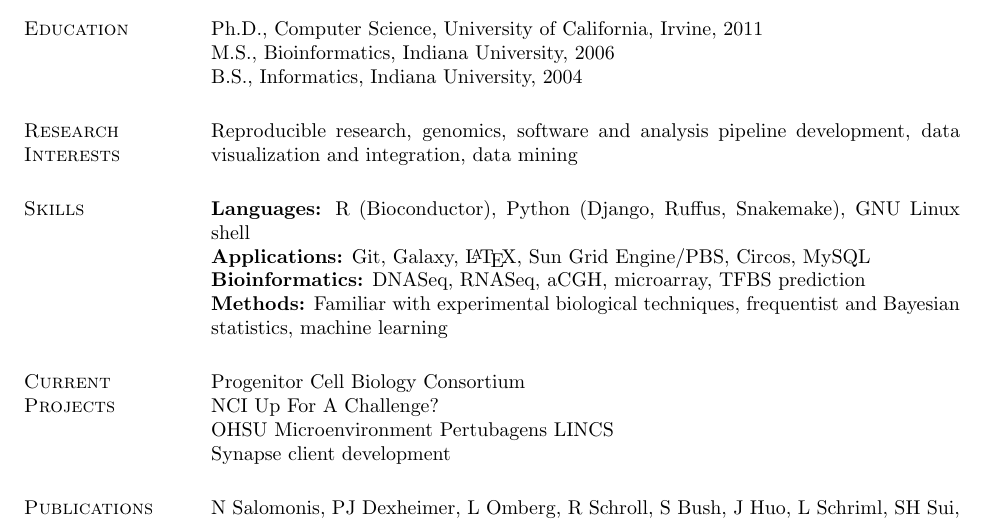
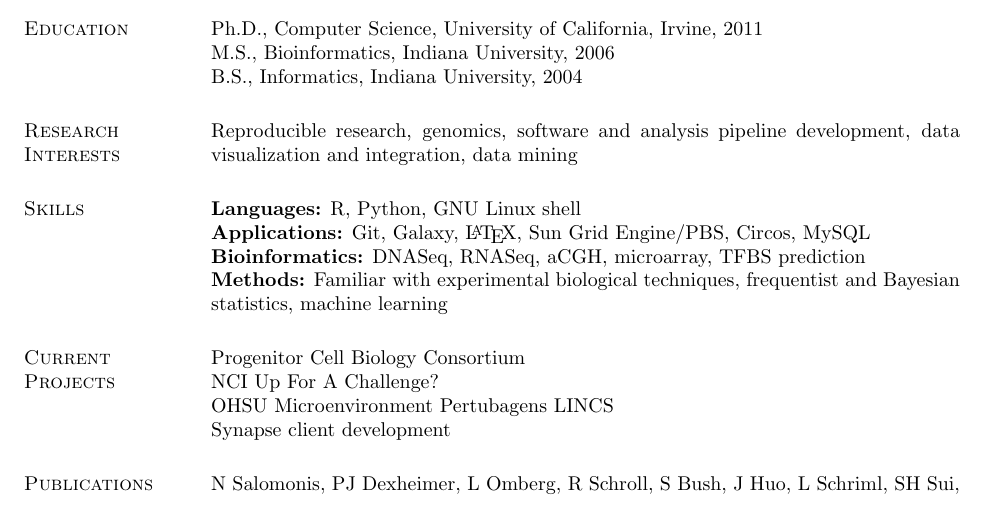
Before and after one commit to kdaily/personal, a LaTeX CV (CV/CV.tex): part of page 1 of 2, cut so that both start at the same text. Compiled offline with pdfLaTeX.

Commit message:
minor fixes

```diff
--- a/CV/CV.tex
+++ b/CV/CV.tex
@@ -36,7 +36,7 @@
 Reproducible research, genomics, software and analysis pipeline development, data visualization and integration, data mining
 
 \section{\sc Skills}
-\textbf{Languages:} R (Bioconductor), Python (Django, Ruffus, Snakemake), GNU Linux shell\\
+\textbf{Languages:} R, Python, GNU Linux shell\\
 \textbf{Applications:} Git, Galaxy, \LaTeX, Sun Grid Engine/PBS, Circos, MySQL\\
 \textbf{Bioinformatics:} DNASeq, RNASeq, aCGH, microarray, TFBS prediction\\
 \textbf{Methods:} Familiar with experimental biological techniques, frequentist and Bayesian statistics, machine learning
```
